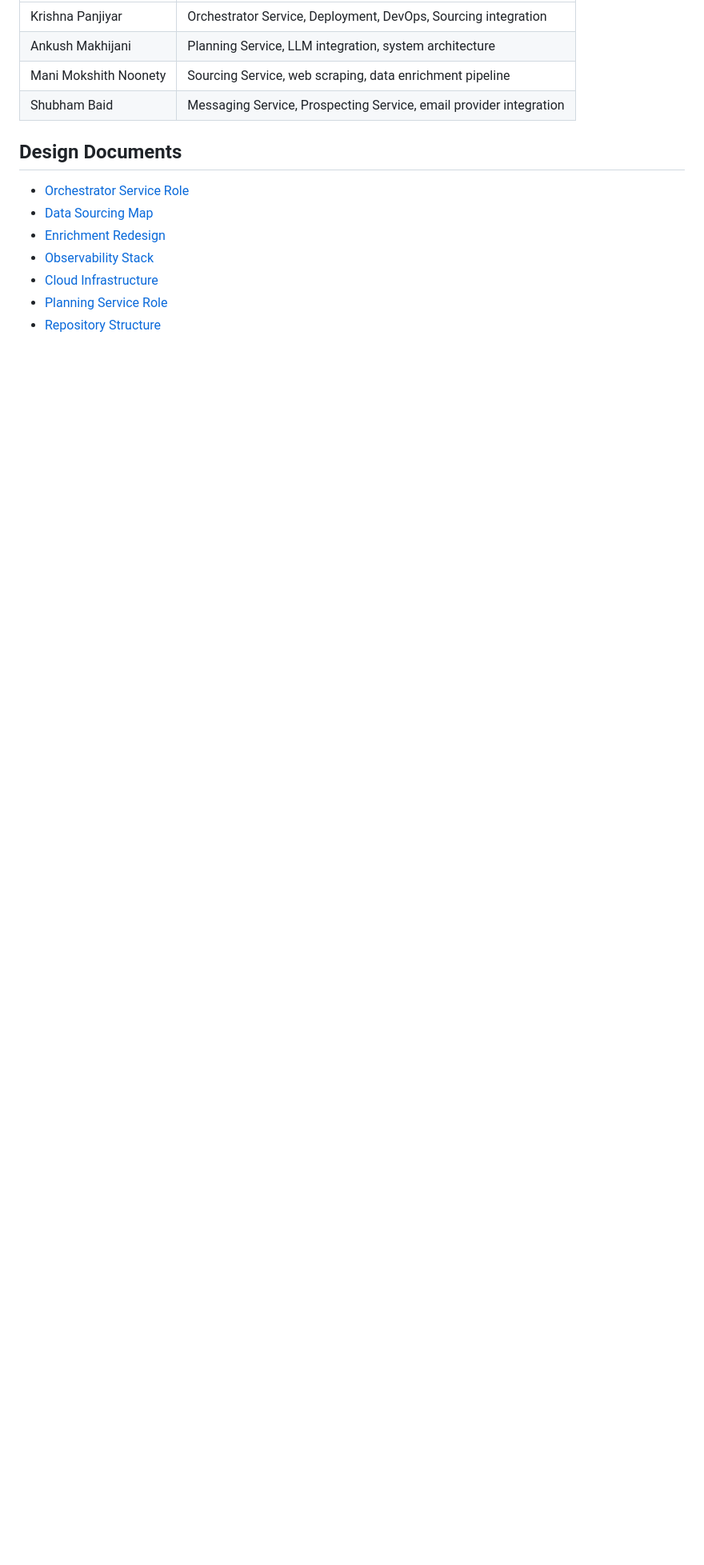
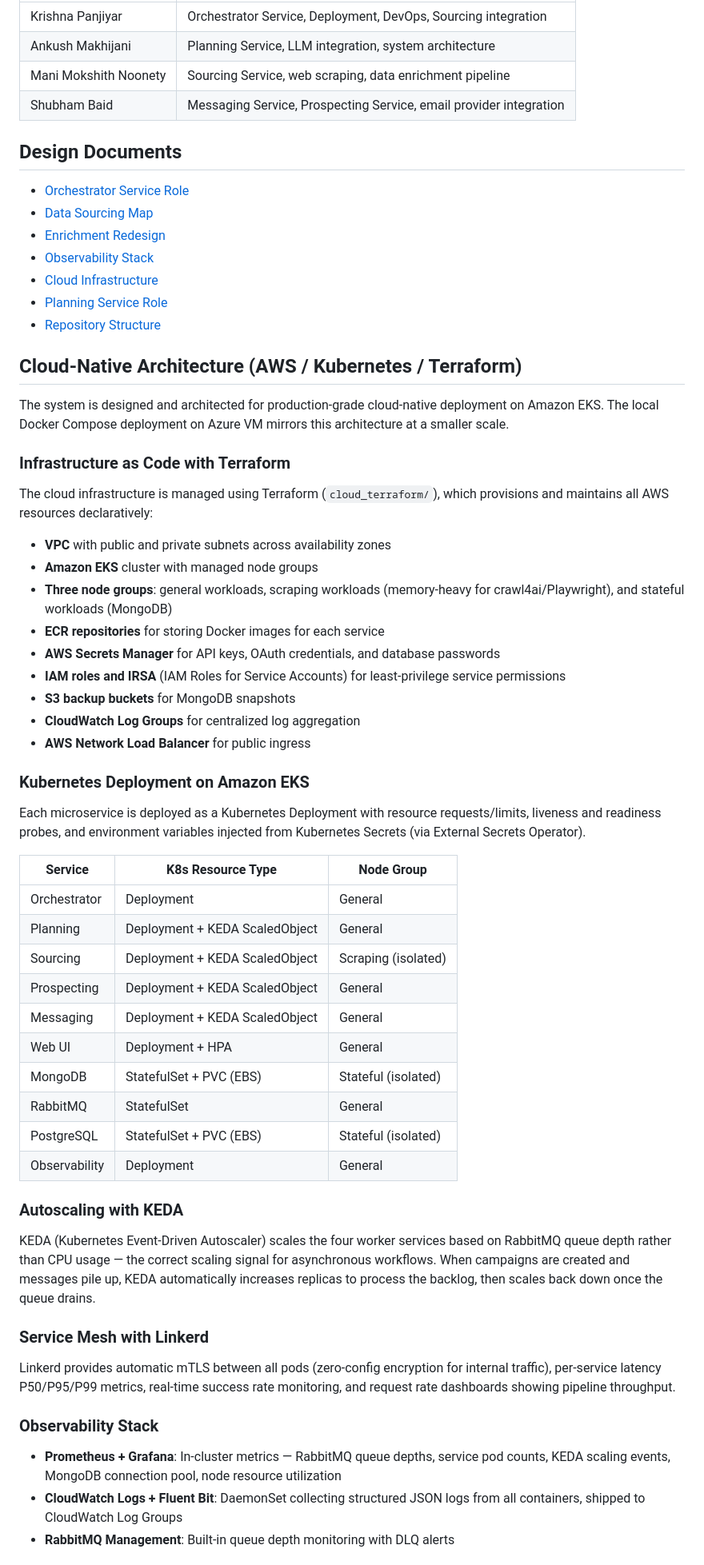
Before and after one commit to wolfy5786/Autonomous_email_outreach, a Markdown page: README.md, the part around one of its changes. Shown at 80% size. Drawn GitHub-style; blank space fills up the shorter version.

Commit message:
docs: update README with orchestrator architecture and deployment guide

```diff
--- a/README.md
+++ b/README.md
@@ -240,3 +240,53 @@ docker compose ps
 - [Cloud Infrastructure](design_docs/cloud_INFRASTRUCTURE.md)
 - [Planning Service Role](design_docs/planning_service_role.md)
 - [Repository Structure](design_docs/Repository_structure.md)
+
+## Cloud-Native Architecture (AWS / Kubernetes / Terraform)
+
+The system is designed and architected for production-grade cloud-native deployment on Amazon EKS. The local Docker Compose deployment on Azure VM mirrors this architecture at a smaller scale.
+
+### Infrastructure as Code with Terraform
+
+The cloud infrastructure is managed using Terraform (`cloud_terraform/`), which provisions and maintains all AWS resources declaratively:
+
+- **VPC** with public and private subnets across availability zones
+- **Amazon EKS** cluster with managed node groups
+- **Three node groups**: general workloads, scraping workloads (memory-heavy for crawl4ai/Playwright), and stateful workloads (MongoDB)
+- **ECR repositories** for storing Docker images for each service
+- **AWS Secrets Manager** for API keys, OAuth credentials, and database passwords
+- **IAM roles and IRSA** (IAM Roles for Service Accounts) for least-privilege service permissions
+- **S3 backup buckets** for MongoDB snapshots
+- **CloudWatch Log Groups** for centralized log aggregation
+- **AWS Network Load Balancer** for public ingress
+
+### Kubernetes Deployment on Amazon EKS
+
+Each microservice is deployed as a Kubernetes Deployment with resource requests/limits, liveness and readiness probes, and environment variables injected from Kubernetes Secrets (via External Secrets Operator).
+
+| Service | K8s Resource Type | Node Group |
+|---------|------------------|------------|
+| Orchestrator | Deployment | General |
+| Planning | Deployment + KEDA ScaledObject | General |
+| Sourcing | Deployment + KEDA ScaledObject | Scraping (isolated) |
+| Prospecting | Deployment + KEDA ScaledObject | General |
+| Messaging | Deployment + KEDA ScaledObject | General |
+| Web UI | Deployment + HPA | General |
+| MongoDB | StatefulSet + PVC (EBS) | Stateful (isolated) |
+| RabbitMQ | StatefulSet | General |
+| PostgreSQL | StatefulSet + PVC (EBS) | Stateful (isolated) |
+| Observability | Deployment | General |
+
+### Autoscaling with KEDA
+
+KEDA (Kubernetes Event-Driven Autoscaler) scales the four worker services based on RabbitMQ queue depth rather than CPU usage — the correct scaling signal for asynchronous workflows. When campaigns are created and messages pile up, KEDA automatically increases replicas to process the backlog, then scales back down once the queue drains.
+
+### Service Mesh with Linkerd
+
+Linkerd provides automatic mTLS between all pods (zero-config encryption for internal traffic), per-service latency P50/P95/P99 metrics, real-time success rate monitoring, and request rate dashboards showing pipeline throughput.
+
+### Observability Stack
+
+- **Prometheus + Grafana**: In-cluster metrics — RabbitMQ queue depths, service pod counts, KEDA scaling events, MongoDB connection pool, node resource utilization
+- **CloudWatch Logs + Fluent Bit**: DaemonSet collecting structured JSON logs from all containers, shipped to CloudWatch Log Groups
+- **RabbitMQ Management**: Built-in queue depth monitoring with DLQ alerts
+
```
Also changed, not shown: other parts of README.md (+15 -0 lines).
